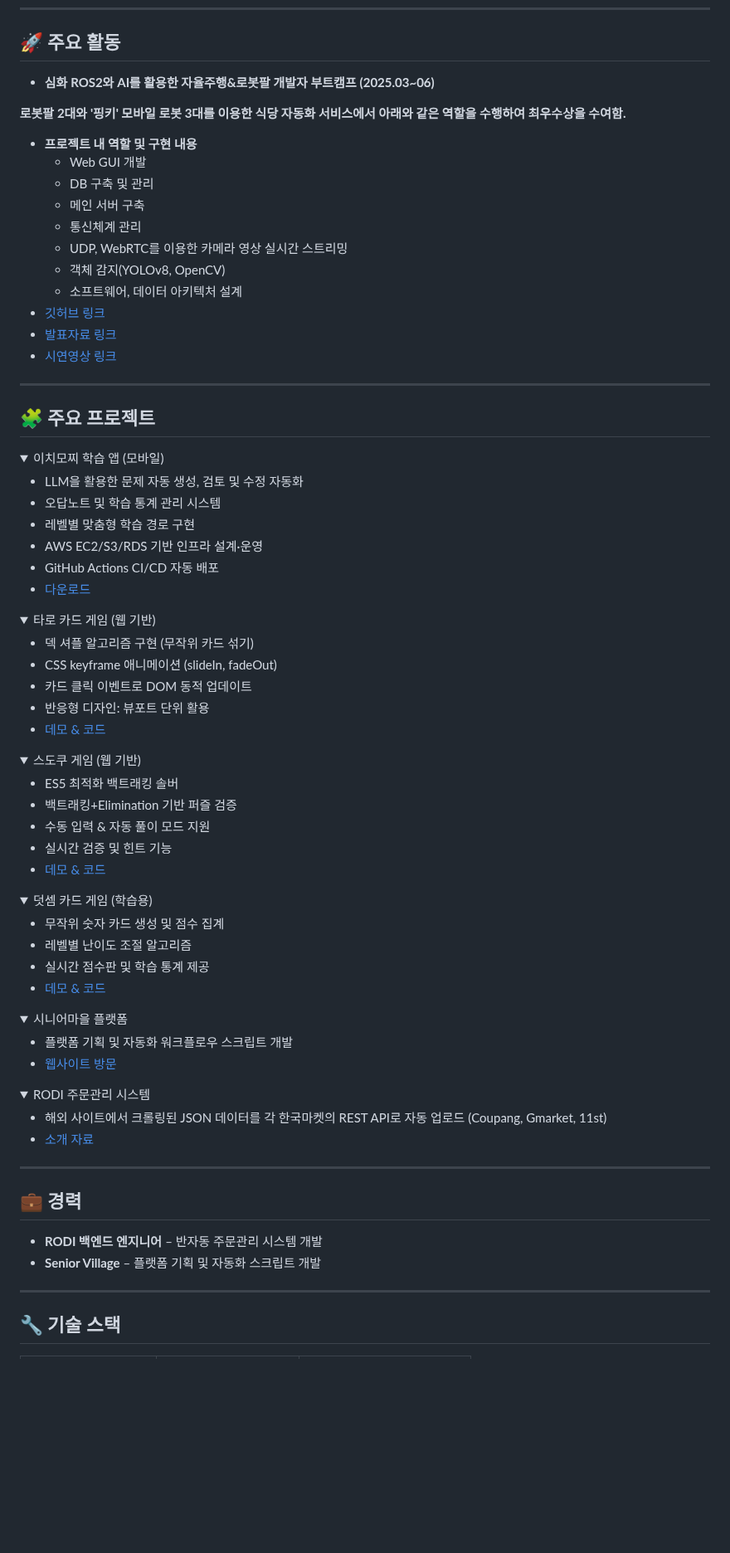
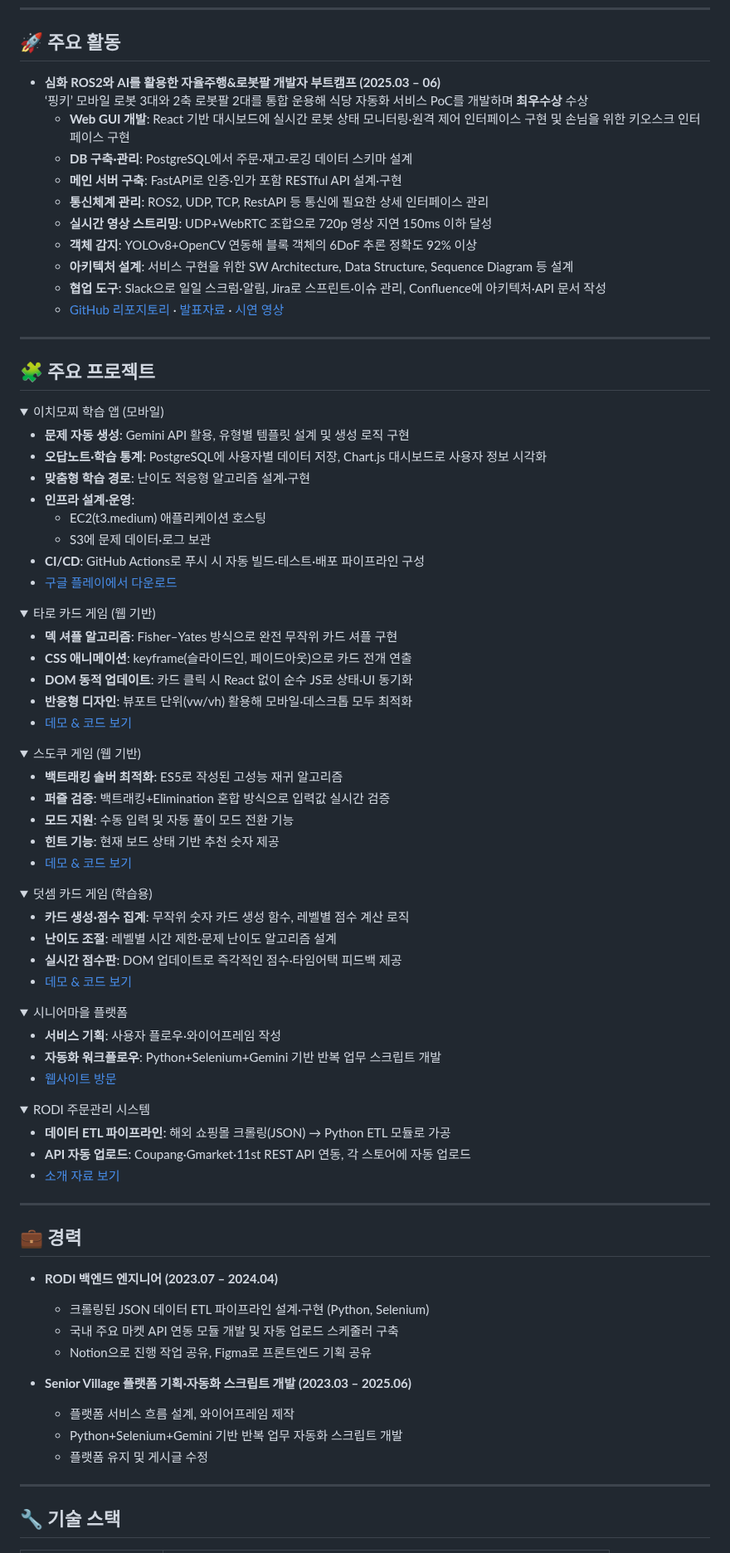
Before and after one commit to szara7678/szara7678, a Markdown page: README.md, the part around one of its changes. Shown at 83% size. Rendered like a GitHub page; folded sections open; blank space fills up the shorter version.

```diff
--- a/README.md
+++ b/README.md
@@ -4,20 +4,17 @@
 ---
 
 ## 🚀 주요 활동
-- **심화 ROS2와 AI를 활용한 자율주행&로봇팔 개발자 부트캠프 (2025.03~06)**
-
-**로봇팔 2대와 '핑키' 모바일 로봇 3대를 이용한 식당 자동화 서비스에서 아래와 같은 역할을 수행하여 최우수상을 수여함.**
-- **프로젝트 내 역할 및 구현 내용**
-  - Web GUI 개발
-  - DB 구축 및 관리
-  - 메인 서버 구축
-  - 통신체계 관리
-  - UDP, WebRTC를 이용한 카메라 영상 실시간 스트리밍
-  - 객체 감지(YOLOv8, OpenCV)
-  - 소프트웨어, 데이터 아키텍처 설계
-- [깃허브 링크](https://github.com/addinedu-roscamp-4th/roscamp-repo-2)
-- [발표자료 링크](https://drive.google.com/drive/folders/1NJt7mWoMAfzyQoPRiEO4BvGzIQ_Fv9lZ?usp=sharing)
-- [시연영상 링크](https://drive.google.com/file/d/1iCLAiBXBZht4rgVXUg4SX2QK6Bx14ux3/view?usp=sharing)
+- **심화 ROS2와 AI를 활용한 자율주행&로봇팔 개발자 부트캠프 (2025.03 – 06)**
+  ‘핑키’ 모바일 로봇 3대와 2축 로봇팔 2대를 통합 운용해 식당 자동화 서비스 PoC를 개발하며 **최우수상** 수상
+  - **Web GUI 개발**: React 기반 대시보드에 실시간 로봇 상태 모니터링·원격 제어 인터페이스 구현 및 손님을 위한 키오스크 인터페이스 구현
+  - **DB 구축·관리**:  PostgreSQL에서 주문·재고·로깅 데이터 스키마 설계
+  - **메인 서버 구축**: FastAPI로 인증·인가 포함 RESTful API 설계·구현
+  - **통신체계 관리**: ROS2, UDP, TCP, RestAPI 등 통신에 필요한 상세 인터페이스 관리
+  - **실시간 영상 스트리밍**: UDP+WebRTC 조합으로 720p 영상 지연 150ms 이하 달성
+  - **객체 감지**: YOLOv8+OpenCV 연동해 블록 객체의 6DoF 추론 정확도 92% 이상
+  - **아키텍처 설계**: 서비스 구현을 위한 SW Architecture, Data Structure, Sequence Diagram 등 설계
+  - **협업 도구**: Slack으로 일일 스크럼·알림, Jira로 스프린트·이슈 관리, Confluence에 아키텍처·API 문서 작성
+  - [GitHub 리포지토리](https://github.com/addinedu-roscamp-4th/roscamp-repo-2) · [발표자료](https://drive.google.com/drive/folders/1NJt7mWoMAfzyQoPRiEO4BvGzIQ_Fv9lZ?usp=sharing) · [시연 영상](https://drive.google.com/file/d/1iCLAiBXBZht4rgVXUg4SX2QK6Bx14ux3/view?usp=sharing)
 
 ---
 
@@ -26,50 +23,54 @@
 <details>
 <summary>이치모찌 학습 앱 (모바일)</summary>
 
-- LLM을 활용한 문제 자동 생성, 검토 및 수정 자동화
-- 오답노트 및 학습 통계 관리 시스템
-- 레벨별 맞춤형 학습 경로 구현
-- AWS EC2/S3/RDS 기반 인프라 설계·운영
-- GitHub Actions CI/CD 자동 배포
-- [다운로드](https://play.google.com/store/apps/details?id=com.szara7678.ichimozzi)
+- **문제 자동 생성**: Gemini API 활용, 유형별 템플릿 설계 및 생성 로직 구현
+- **오답노트·학습 통계**: PostgreSQL에 사용자별 데이터 저장, Chart.js 대시보드로 사용자 정보 시각화
+- **맞춤형 학습 경로**: 난이도 적응형 알고리즘 설계·구현
+- **인프라 설계·운영**:
+  - EC2(t3.medium) 애플리케이션 호스팅
+  - S3에 문제 데이터·로그 보관
+- **CI/CD**: GitHub Actions로 푸시 시 자동 빌드·테스트·배포 파이프라인 구성
+- [구글 플레이에서 다운로드](https://play.google.com/store/apps/details?id=com.szara7678.ichimozzi)
 
 </details>
+
 <details>
 <summary>타로 카드 게임 (웹 기반)</summary>
 
-- 덱 셔플 알고리즘 구현 (무작위 카드 섞기)
-- CSS keyframe 애니메이션 (slideIn, fadeOut)
-- 카드 클릭 이벤트로 DOM 동적 업데이트
-- 반응형 디자인: 뷰포트 단위 활용
-- [데모 & 코드](https://szara7678.github.io/TarotGame/)
+- **덱 셔플 알고리즘**: Fisher–Yates 방식으로 완전 무작위 카드 셔플 구현
+- **CSS 애니메이션**: keyframe(슬라이드인, 페이드아웃)으로 카드 전개 연출
+- **DOM 동적 업데이트**: 카드 클릭 시 React 없이 순수 JS로 상태·UI 동기화
+- **반응형 디자인**: 뷰포트 단위(vw/vh) 활용해 모바일·데스크톱 모두 최적화
+- [데모 & 코드 보기](https://szara7678.github.io/TarotGame/)
 
 </details>
 
 <details>
 <summary>스도쿠 게임 (웹 기반)</summary>
 
-- ES5 최적화 백트래킹 솔버
-- 백트래킹+Elimination 기반 퍼즐 검증
-- 수동 입력 & 자동 풀이 모드 지원
-- 실시간 검증 및 힌트 기능
-- [데모 & 코드](https://szara7678.github.io/Sudoku-master/)
+- **백트래킹 솔버 최적화**: ES5로 작성된 고성능 재귀 알고리즘
+- **퍼즐 검증**: 백트래킹+Elimination 혼합 방식으로 입력값 실시간 검증
+- **모드 지원**: 수동 입력 및 자동 풀이 모드 전환 기능
+- **힌트 기능**: 현재 보드 상태 기반 추천 숫자 제공
+- [데모 & 코드 보기](https://szara7678.github.io/Sudoku-master/)
 
 </details>
 
 <details>
 <summary>덧셈 카드 게임 (학습용)</summary>
 
-- 무작위 숫자 카드 생성 및 점수 집계
-- 레벨별 난이도 조절 알고리즘
-- 실시간 점수판 및 학습 통계 제공
-- [데모 & 코드](https://szara7678.github.io/PlusCardGame/)
+- **카드 생성·점수 집계**: 무작위 숫자 카드 생성 함수, 레벨별 점수 계산 로직
+- **난이도 조절**: 레벨별 시간 제한·문제 난이도 알고리즘 설계
+- **실시간 점수판**: DOM 업데이트로 즉각적인 점수·타임어택 피드백 제공
+- [데모 & 코드 보기](https://szara7678.github.io/PlusCardGame/)
 
 </details>
 
 <details>
 <summary>시니어마을 플랫폼</summary>
 
-- 플랫폼 기획 및 자동화 워크플로우 스크립트 개발
+- **서비스 기획**: 사용자 플로우·와이어프레임 작성
+- **자동화 워크플로우**: Python+Selenium+Gemini 기반 반복 업무 스크립트 개발
 - [웹사이트 방문](https://www.seniorvillage.co.kr)
 
 </details>
@@ -77,16 +78,24 @@
 <details>
 <summary>RODI 주문관리 시스템</summary>
 
-- 해외 사이트에서 크롤링된 JSON 데이터를 각 한국마켓의 REST API로 자동 업로드 (Coupang, Gmarket, 11st)
-- [소개 자료](https://drive.google.com/file/d/14ClwDBwc5qhItAi6JC9amdoCuxbUaJP2/view?usp=sharing)
+- **데이터 ETL 파이프라인**: 해외 쇼핑몰 크롤링(JSON) → Python ETL 모듈로 가공
+- **API 자동 업로드**: Coupang·Gmarket·11st REST API 연동, 각 스토어에 자동 업로드
+- [소개 자료 보기](https://drive.google.com/file/d/14ClwDBwc5qhItAi6JC9amdoCuxbUaJP2/view?usp=sharing)
 
 </details>
 
 ---
 
 ## 💼 경력
-- **RODI 백엔드 엔지니어** – 반자동 주문관리 시스템 개발
-- **Senior Village** – 플랫폼 기획 및 자동화 스크립트 개발
+- **RODI 백엔드 엔지니어 (2023.07 – 2024.04)**
+  - 크롤링된 JSON 데이터 ETL 파이프라인 설계·구현 (Python, Selenium)
+  - 국내 주요 마켓 API 연동 모듈 개발 및 자동 업로드 스케줄러 구축
+  - Notion으로 진행 작업 공유, Figma로 프론트엔드 기획 공유
+
+- **Senior Village 플랫폼 기획·자동화 스크립트 개발 (2023.03 – 2025.06)**
+  - 플랫폼 서비스 흐름 설계, 와이어프레임 제작
+  - Python+Selenium+Gemini 기반 반복 업무 자동화 스크립트 개발
+  - 플랫폼 유지 및 게시글 수정
 
 ---
 
```
Also changed, not shown: other parts of README.md (+12 -9 lines).
